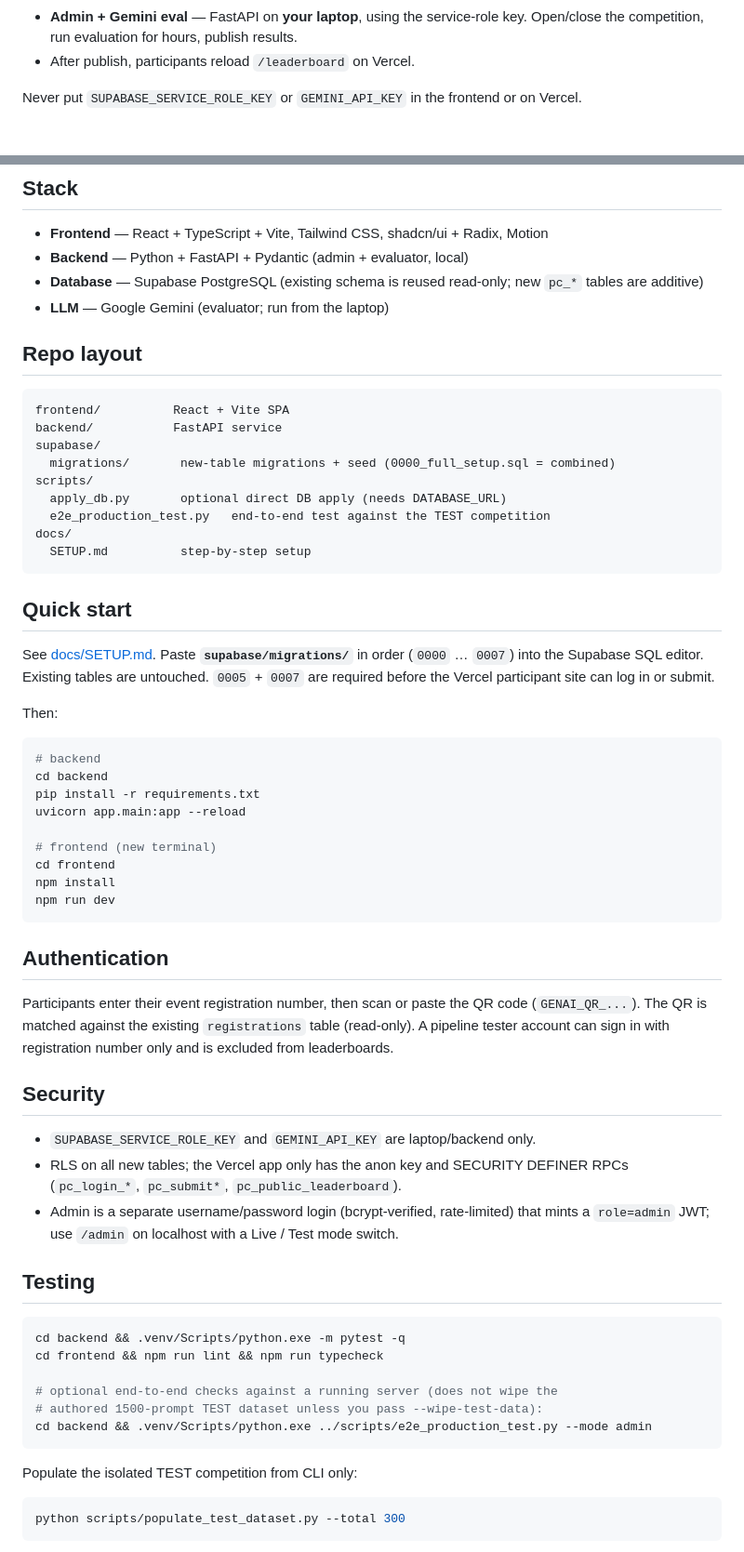
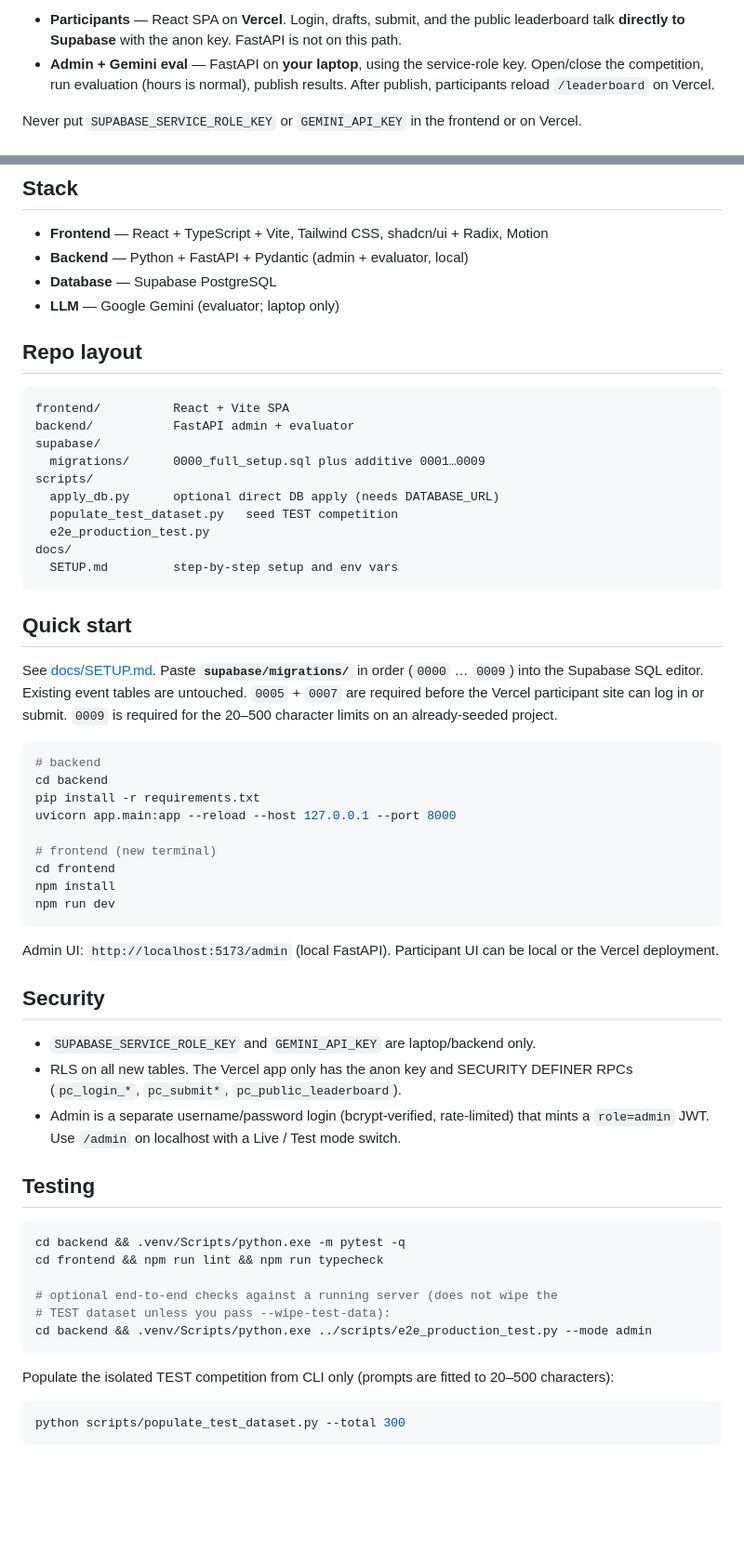
Before and after one commit to genaicommunityofficial/master-prompters, a Markdown page: README.md, 2 parts joined by grey strips. Shown at 93% size. GitHub-like rendering; blank space fills up the shorter version.

````diff
--- a/README.md
+++ b/README.md
@@ -12,6 +47,9 @@ participant request path never waits on the LLM.
+- **Participants** — React SPA on **Vercel**. Login, drafts, submit, and the
+  public leaderboard talk **directly to Supabase** with the anon key. FastAPI
+  is not on this path.
 - **Admin + Gemini eval** — FastAPI on **your laptop**, using the service-role
-  key. Open/close the competition, run evaluation for hours, publish results.
-- After publish, participants reload `/leaderboard` on Vercel.
+  key. Open/close the competition, run evaluation (hours is normal), publish
+  results. After publish, participants reload `/leaderboard` on Vercel.
 
 Never put `SUPABASE_SERVICE_ROLE_KEY` or `GEMINI_API_KEY` in the frontend or on
 Vercel.
@@ -20,37 +134,37 @@ Vercel.
 
 - **Frontend** — React + TypeScript + Vite, Tailwind CSS, shadcn/ui + Radix, Motion
 - **Backend** — Python + FastAPI + Pydantic (admin + evaluator, local)
-- **Database** — Supabase PostgreSQL (existing schema is reused read-only; new
-  `pc_*` tables are additive)
-- **LLM** — Google Gemini (evaluator; run from the laptop)
+- **Database** — Supabase PostgreSQL
+- **LLM** — Google Gemini (evaluator; laptop only)
 
 ## Repo layout
 
 ```
 frontend/          React + Vite SPA
-backend/           FastAPI service
+backend/           FastAPI admin + evaluator
 supabase/
-  migrations/       new-table migrations + seed (0000_full_setup.sql = combined)
+  migrations/      0000_full_setup.sql plus additive 0001…0009
 scripts/
-  apply_db.py       optional direct DB apply (needs DATABASE_URL)
-  e2e_production_test.py   end-to-end test against the TEST competition
+  apply_db.py      optional direct DB apply (needs DATABASE_URL)
+  populate_test_dataset.py   seed TEST competition
+  e2e_production_test.py
 docs/
-  SETUP.md          step-by-step setup
+  SETUP.md         step-by-step setup and env vars
 ```
 
 ## Quick start
 
 See [docs/SETUP.md](docs/SETUP.md). Paste **`supabase/migrations/`** in order
-(`0000` … `0007`) into the Supabase SQL editor. Existing tables are untouched.
-`0005` + `0007` are required before the Vercel participant site can log in or submit.
-
-Then:
+(`0000` … `0009`) into the Supabase SQL editor. Existing event tables are
+untouched. `0005` + `0007` are required before the Vercel participant site can
+log in or submit. `0009` is required for the 20–500 character limits on an
+already-seeded project.
 
 ```bash
 # backend
 cd backend
 pip install -r requirements.txt
-uvicorn app.main:app --reload
+uvicorn app.main:app --reload --host 127.0.0.1 --port 8000
 
 # frontend (new terminal)
 cd frontend
@@ -58,20 +172,17 @@ npm install
 npm run dev
 ```
 
-## Authentication
-
-Participants enter their event registration number, then scan or paste the QR
-code (`GENAI_QR_...`). The QR is matched against the existing `registrations`
-table (read-only). A pipeline tester account can sign in with registration
-number only and is excluded from leaderboards.
+Admin UI: `http://localhost:5173/admin` (local FastAPI). Participant UI can be
+local or the Vercel deployment.
 
 ## Security
 
 - `SUPABASE_SERVICE_ROLE_KEY` and `GEMINI_API_KEY` are laptop/backend only.
-- RLS on all new tables; the Vercel app only has the anon key and SECURITY
+- RLS on all new tables. The Vercel app only has the anon key and SECURITY
   DEFINER RPCs (`pc_login_*`, `pc_submit*`, `pc_public_leaderboard`).
-- Admin is a separate username/password login (bcrypt-verified, rate-limited) that
-  mints a `role=admin` JWT; use `/admin` on localhost with a Live / Test mode switch.
+- Admin is a separate username/password login (bcrypt-verified, rate-limited)
+  that mints a `role=admin` JWT. Use `/admin` on localhost with a Live / Test
+  mode switch.
 
 ## Testing
 
@@ -80,11 +191,12 @@ cd backend && .venv/Scripts/python.exe -m pytest -q
 cd frontend && npm run lint && npm run typecheck
 
 # optional end-to-end checks against a running server (does not wipe the
-# authored 1500-prompt TEST dataset unless you pass --wipe-test-data):
+# TEST dataset unless you pass --wipe-test-data):
 cd backend && .venv/Scripts/python.exe ../scripts/e2e_production_test.py --mode admin
 ```
 
-Populate the isolated TEST competition from CLI only:
+Populate the isolated TEST competition from CLI only (prompts are fitted to
+20–500 characters):
 
 ```bash
 python scripts/populate_test_dataset.py --total 300
````
Also changed, not shown: other parts of README.md (+118 -7 lines).
